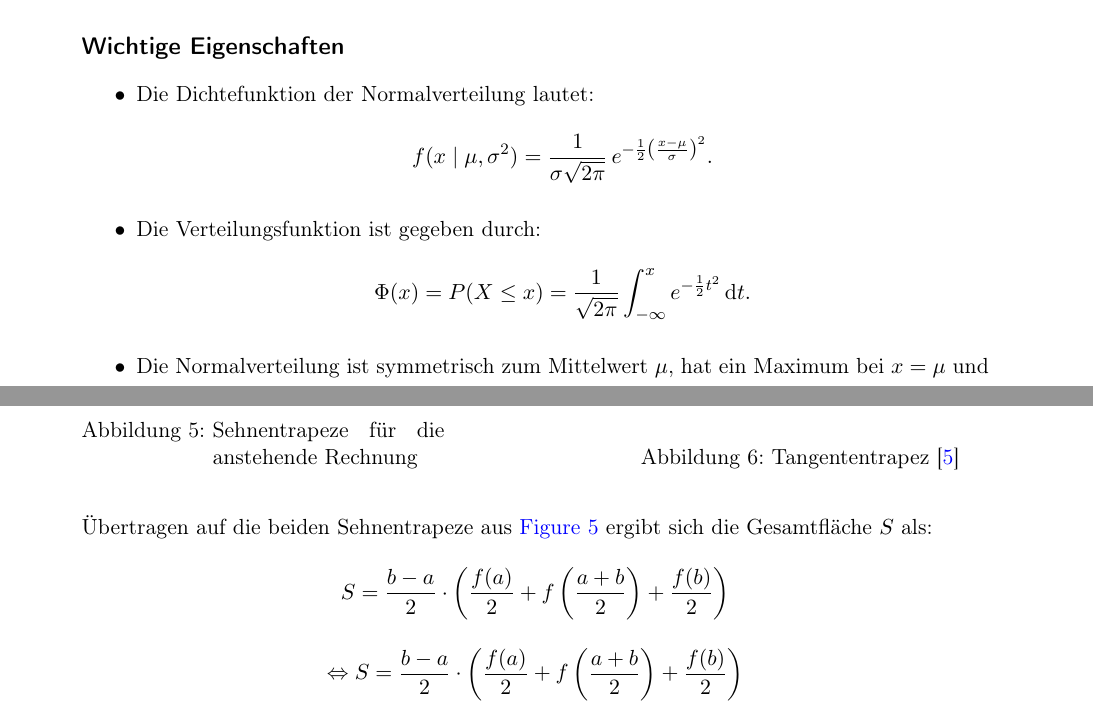
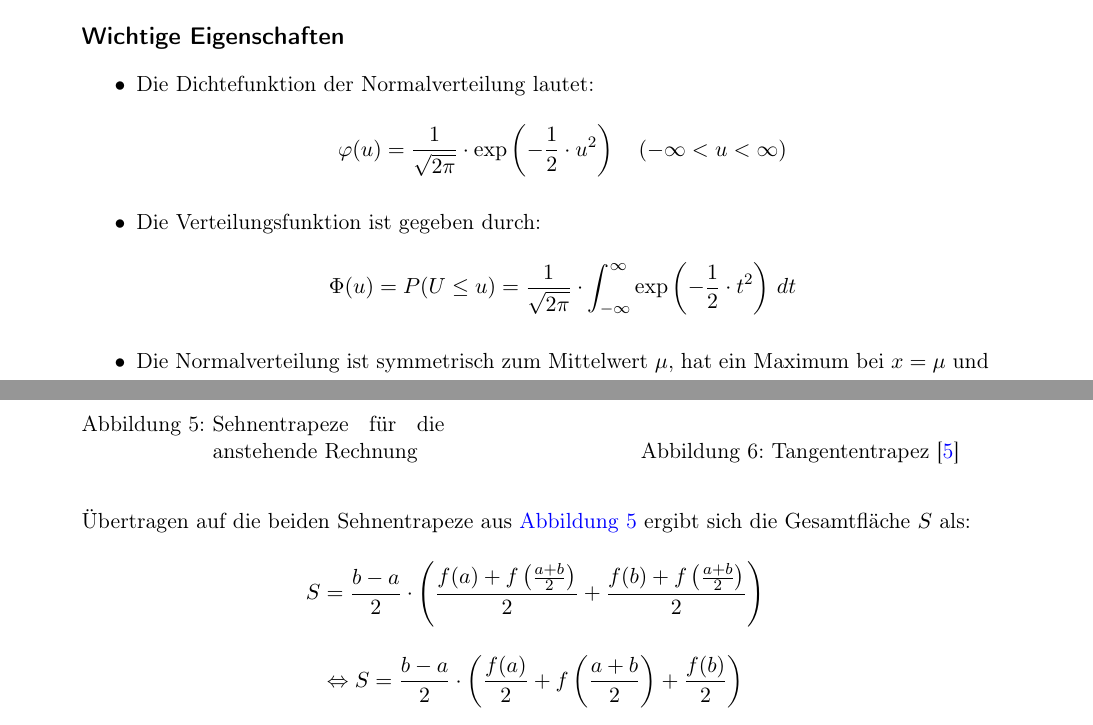
Before and after one commit to theT4mer/Numerische-Integration, a LaTeX document (Documentation/Numerische Integration und Normalverteilung-Dokumentation.tex, which reads Documentation/chapters/grundlagen.tex, Documentation/chapters/trapezregel.tex): two parts of pages 2 and 6 of 9, joined at a grey line, cut so that both start at the same text. The pictures show the PDF file Documentation/Numerische Integration und Normalverteilung-Dokumentation.pdf that the author committed with the source.

Commit message:
Included improovement suggestions

```diff
--- a/Documentation/chapters/grundlagen.tex
+++ b/Documentation/chapters/grundlagen.tex
@@ -15,11 +15,11 @@ Die Gaußsche Normalverteilung beschreibt die Verteilung einer stetigen Zufallsv
 \begin{itemize}
     \item Die Dichtefunktion der Normalverteilung lautet:
     \[
-    f(x \mid \mu, \sigma^2) = \frac{1}{\sigma \sqrt{2 \pi}} \, e^{-\frac{1}{2} \left( \frac{x - \mu}{\sigma} \right)^2}.
+    \varphi(u) = \frac{1}{\sqrt{2 \pi}} \cdot \exp\left( -\frac{1}{2} \cdot u^2 \right) \quad (-\infty < u < \infty)
     \]
     \item Die Verteilungsfunktion ist gegeben durch:
     \[
-    \Phi(x) = P(X \leq x) = \frac{1}{\sqrt{2 \pi}} \int_{-\infty}^{x} e^{-\frac{1}{2} t^2} \, \mathrm{d}t.
+    \Phi(u) = P(U \leq u) = \frac{1}{\sqrt{2 \pi}} \cdot \int_{-\infty}^{\infty} \exp\left( -\frac{1}{2} \cdot t^2 \right) \, dt
     \]
     \item Die Normalverteilung ist symmetrisch zum Mittelwert $\mu$, hat ein Maximum bei $x = \mu$ und Wendepunkte bei $x = \mu \pm \sigma$.
     \item Sie ist normiert, d.h., das Integral über die gesamte Dichtefunktion ergibt 1:
--- a/Documentation/chapters/trapezregel.tex
+++ b/Documentation/chapters/trapezregel.tex
@@ -33 +33,2 @@ Zur Flächenberechnung zeichnen wir zwei Sehnentrapeze in das gegebene Schaubild
 \[
+A_{\text{Trapez}} = \frac{a + b}{2} \cdot h = m \cdot h
@@ -35,7 +35,7 @@ A_{\text{Trapez}} = \frac{a + c}{2} \cdot h = m \cdot h
 \]
 Übertragen auf die beiden Sehnentrapeze aus \autoref{fig:sehnentrapeze_eins} ergibt sich die Gesamtfläche $S$ als:
 \[
-S = \frac{b - a}{2} \cdot \left(\frac{f(a)}{2} + f\left(\frac{a + b}{2}\right) + \frac{f(b)}{2}\right)
+S = \frac{b - a}{2} \cdot \left( \frac{f(a) + f\left( \frac{a + b}{2} \right)}{2} + \frac{f(b) + f\left( \frac{a + b}{2} \right)}{2} \right)
 \]
 \[
   \Leftrightarrow S = \frac{b - a}{2} \cdot \left(\frac{f(a)}{2} + f\left(\frac{a + b}{2}\right) + \frac{f(b)}{2}\right)
```
Also changed, not shown: Documentation/Numerische Integration und Normalverteilung-Dokumentation.tex (+10 -1 lines), Documentation/chapters/umsetzung.tex (+1 -1 lines), Documentation/Numerische Integration und Normalverteilung-Dokumentation.pdf, Documentation/chapters/trapezregel.tex (5 more changed lines).
